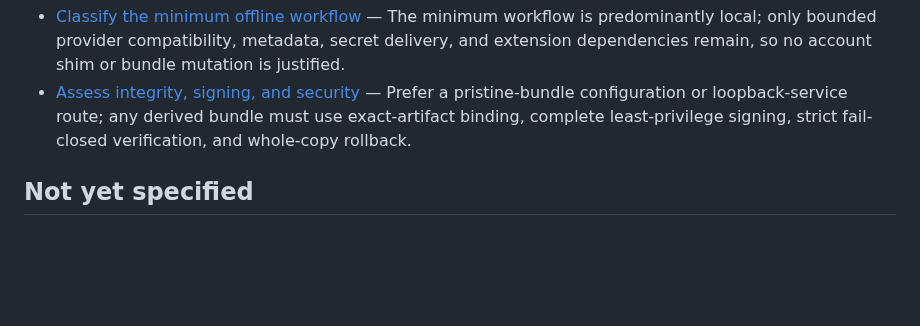
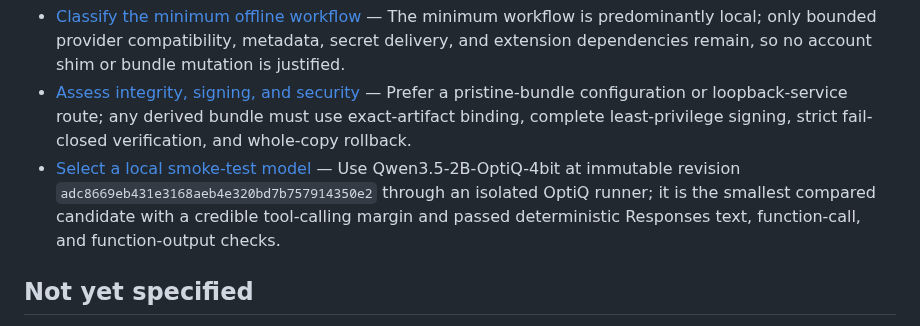
Before and after one commit to nisavid/agents, a Markdown page: .scratch/chatgpt-airgap-unlock/map.md, the part around the change. Drawn GitHub-style; blank space fills up the shorter version.

Commit message:
docs(chatgpt-ffs): select local smoke model

```diff
--- a/.scratch/chatgpt-airgap-unlock/map.md
+++ b/.scratch/chatgpt-airgap-unlock/map.md
@@ -24,6 +24,7 @@ Produce an implementation-ready, empirically validated plan for running the exac
 - [Trace the GLM provider path](issues/04-trace-glm-provider-path.md) — A cold file-configured custom provider naturally disables the OpenAI-auth requirement and reaches a loopback Responses endpoint; UI provisioning and arbitrary model metadata remain absent.
 - [Classify the minimum offline workflow](issues/05-classify-minimum-offline-workflow.md) — The minimum workflow is predominantly local; only bounded provider compatibility, metadata, secret delivery, and extension dependencies remain, so no account shim or bundle mutation is justified.
 - [Assess integrity, signing, and security](issues/06-assess-integrity-signing-and-security.md) — Prefer a pristine-bundle configuration or loopback-service route; any derived bundle must use exact-artifact binding, complete least-privilege signing, strict fail-closed verification, and whole-copy rollback.
+- [Select a local smoke-test model](issues/10-select-local-smoke-model.md) — Use Qwen3.5-2B-OptiQ-4bit at immutable revision `adc8669eb431e3168aeb4e320bd7b757914350e2` through an isolated OptiQ runner; it is the smallest compared candidate with a credible tool-calling margin and passed deterministic Responses text, function-call, and function-output checks.
 
 ## Not yet specified
 
```
Also changed, not shown: 2 other files.
